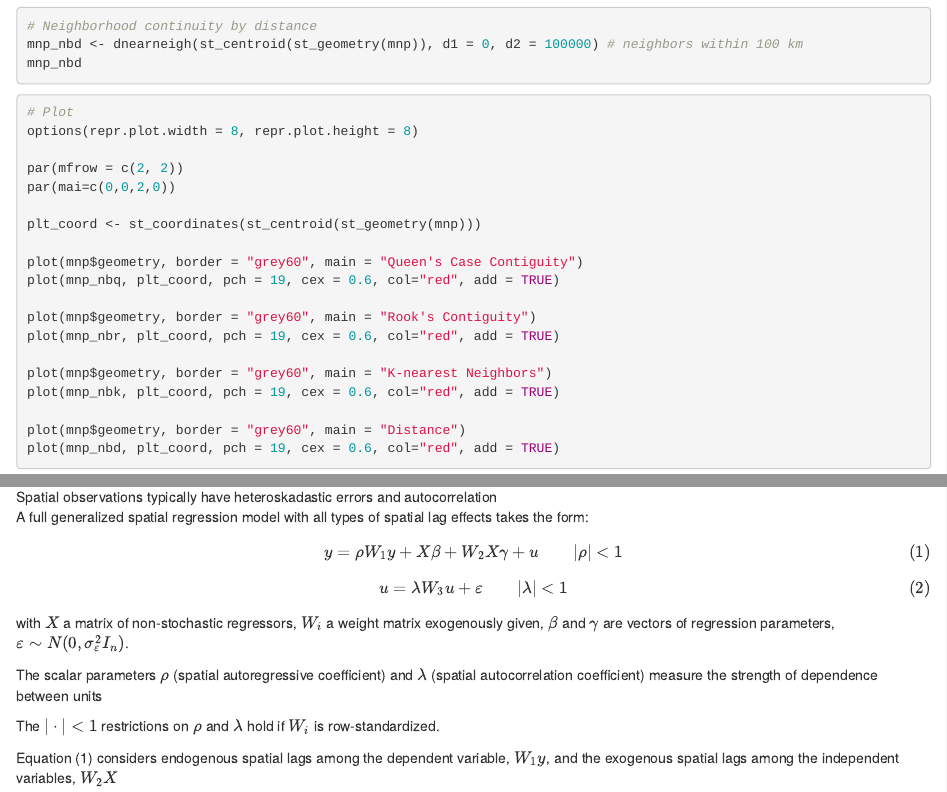
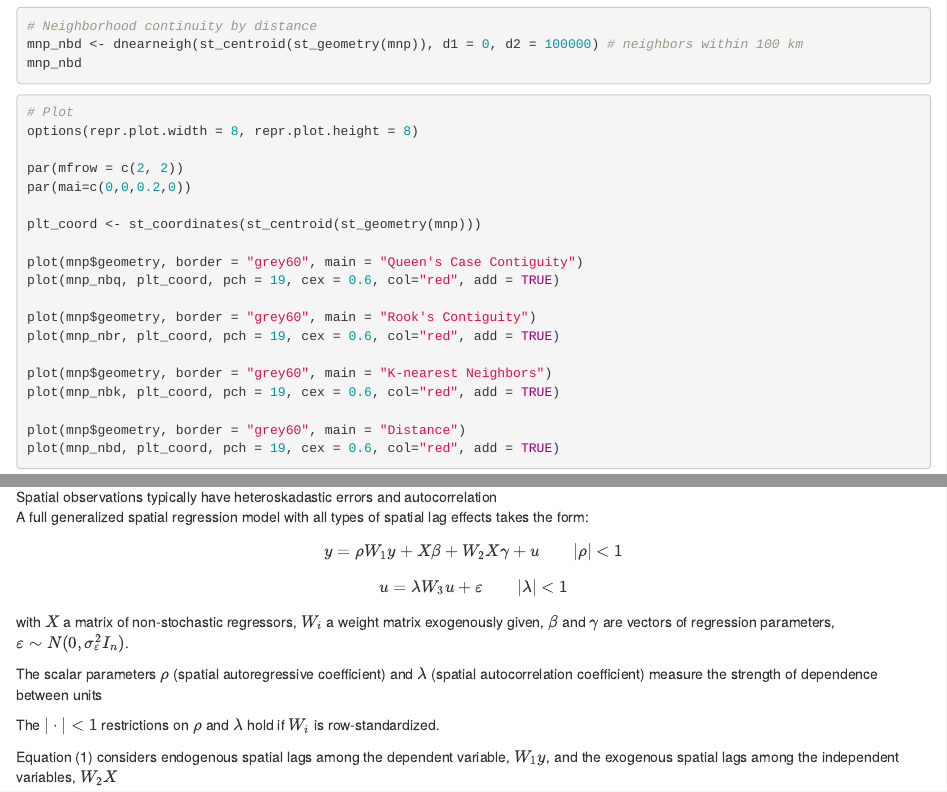
Before and after one commit to y-chai/GEMS-X003-Spatial-Regression-R, an R Markdown document (x003_Module4_Spatial Regression.Rmd): the page in a window 1100 px wide, from 3770 px down, and a second part further down, joined at a grey line. Rendered offline with R 4.5, knitr and Pandoc, with nearby package versions; the code chunks are not run, so their results and figures are left out.

Commit message:
Update readme

```diff
--- a/x003_Module4_Spatial Regression.Rmd
+++ b/x003_Module4_Spatial Regression.Rmd
@@ -222,7 +222,7 @@ mnp_nbd
 options(repr.plot.width = 8, repr.plot.height = 8)
 
 par(mfrow = c(2, 2))
-par(mai=c(0,0,2,0))
+par(mai=c(0,0,0.2,0))
 
 plt_coord <- st_coordinates(st_centroid(st_geometry(mnp)))
 
@@ -624,17 +624,11 @@ A full generalized spatial regression model with all types of spatial
 lag effects takes the form:
 
 $$
-\begin{equation*}
 y = \rho W_1y + X\beta + W_2X\gamma + u  \qquad |\rho| < 1
-\label{eq:y} \tag{1}
-\end{equation*}
 $$
 
 $$
-\begin{equation*}
 u = \lambda W_3u + \varepsilon \qquad |\lambda| < 1
-\label{eq:u} \tag{2}
-\end{equation*}
 $$ with $X$ a matrix of non-stochastic regressors, $W_i$ a weight matrix
 exogenously given, $\beta$ and $\gamma$ are vectors of regression
 parameters, $\varepsilon \sim N(0,\sigma_\varepsilon ^2I_n)$.
```
Also changed, not shown: README.md.
